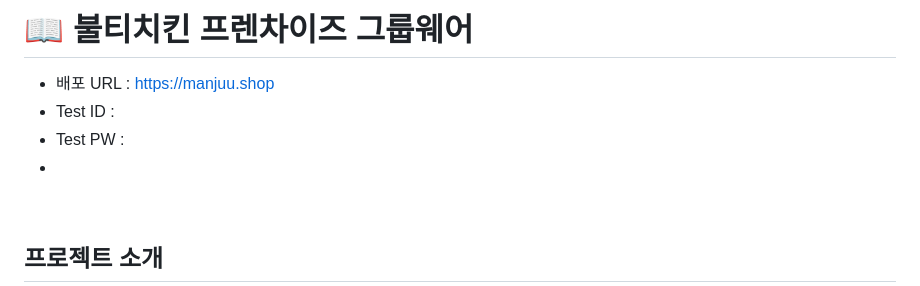
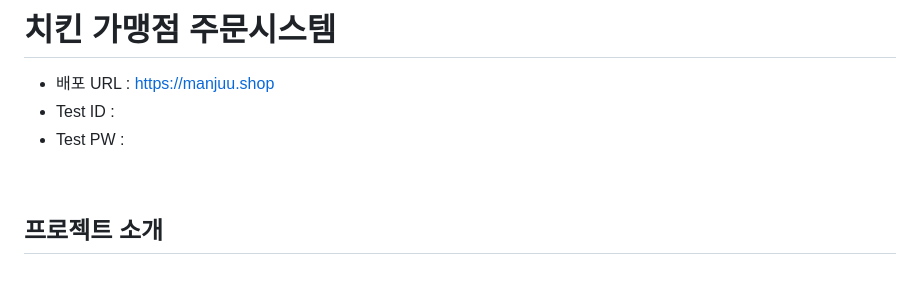
Before and after one commit to Bullti/bullti-order-service, a Markdown page: README.md, the part around one of its changes. GitHub-like rendering.

```diff
--- a/README.md
+++ b/README.md
@@ -1,9 +1,9 @@
-# 📖 불티치킨 프렌차이즈 그룹웨어
+# 치킨 가맹점 주문시스템
 
 - 배포 URL : https://manjuu.shop
 - Test ID :
 - Test PW :
--
+
 <br>
 
 ## 프로젝트 소개
```
Also changed, not shown: other parts of README.md (+1 -1 lines).
